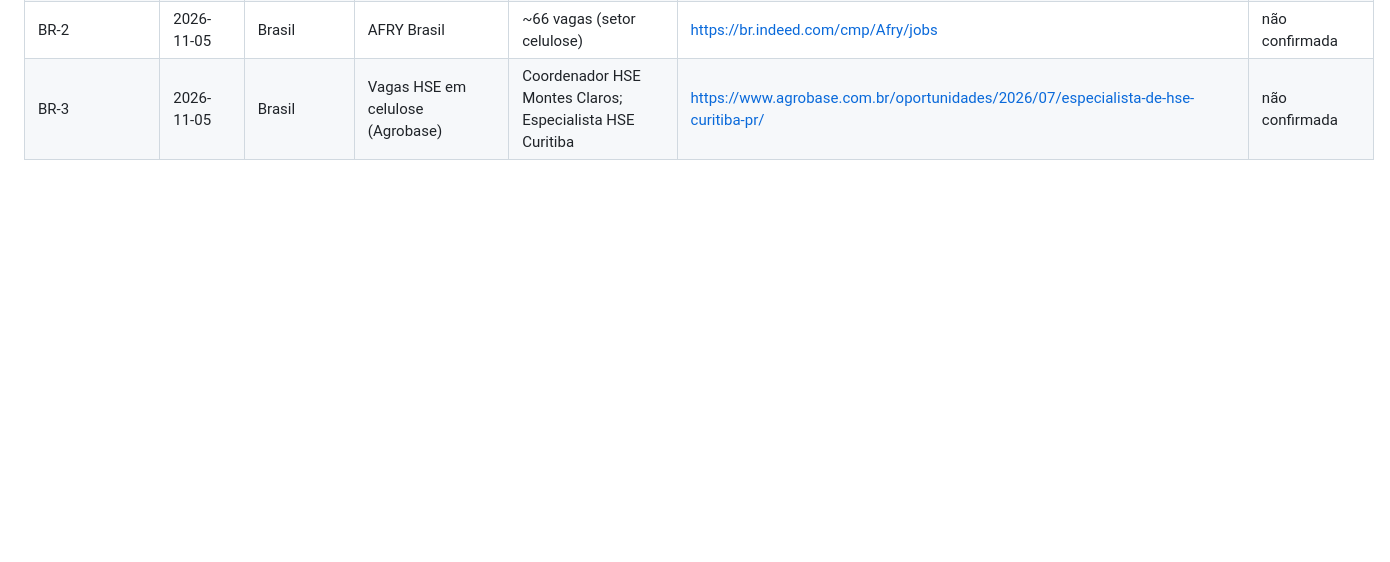
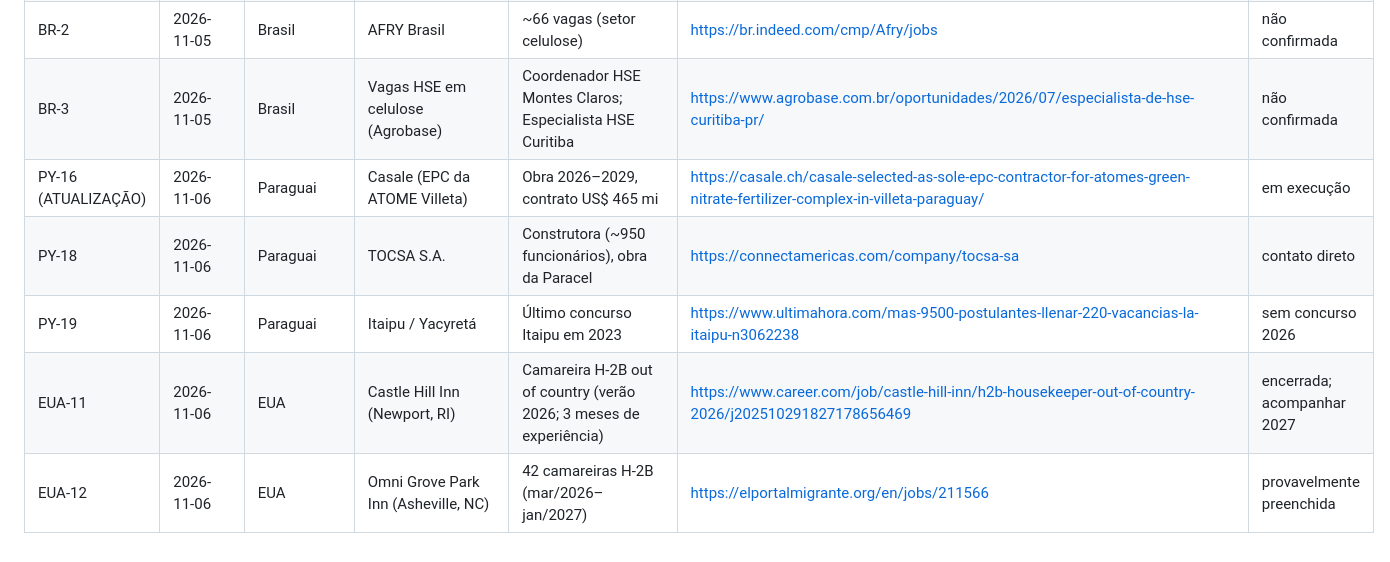
Before and after one commit to nubiaaanjos-lira/meu-bolso, a Markdown page: pesquisa-mudanca-2027/vagas-ja-apresentadas.md, the part around the change. Drawn GitHub-style; blank space fills up the shorter version.

Commit message:
Pesquisa Mudança 2027: relatório de 06/11/2026 07h51
Co-Authored-By: Claude Opus 5.5 <noreply@anthropic.com>
Claude-Session: https://claude.ai/code/session_01J69qd59nS72imHbWcCb7oi

```diff
--- a/pesquisa-mudanca-2027/vagas-ja-apresentadas.md
+++ b/pesquisa-mudanca-2027/vagas-ja-apresentadas.md
@@ -70,3 +70,8 @@ Atualize esta lista a cada pesquisa. Não repita um item, a não ser que haja no
 | BR-1 | 2026-11-05 | Brasil | Bureau Veritas do Brasil | Técnico de segurança (PB, MG, SP, RJ) | https://www.infojobs.com.br/bureau-veritas-do-brasil | não confirmada |
 | BR-2 | 2026-11-05 | Brasil | AFRY Brasil | ~66 vagas (setor celulose) | https://br.indeed.com/cmp/Afry/jobs | não confirmada |
 | BR-3 | 2026-11-05 | Brasil | Vagas HSE em celulose (Agrobase) | Coordenador HSE Montes Claros; Especialista HSE Curitiba | https://www.agrobase.com.br/oportunidades/2026/07/especialista-de-hse-curitiba-pr/ | não confirmada |
+| PY-16 (ATUALIZAÇÃO) | 2026-11-06 | Paraguai | Casale (EPC da ATOME Villeta) | Obra 2026–2029, contrato US$ 465 mi | https://casale.ch/casale-selected-as-sole-epc-contractor-for-atomes-green-nitrate-fertilizer-complex-in-villeta-paraguay/ | em execução |
+| PY-18 | 2026-11-06 | Paraguai | TOCSA S.A. | Construtora (~950 funcionários), obra da Paracel | https://connectamericas.com/company/tocsa-sa | contato direto |
+| PY-19 | 2026-11-06 | Paraguai | Itaipu / Yacyretá | Último concurso Itaipu em 2023 | https://www.ultimahora.com/mas-9500-postulantes-llenar-220-vacancias-la-itaipu-n3062238 | sem concurso 2026 |
+| EUA-11 | 2026-11-06 | EUA | Castle Hill Inn (Newport, RI) | Camareira H-2B out of country (verão 2026; 3 meses de experiência) | https://www.career.com/job/castle-hill-inn/h2b-housekeeper-out-of-country-2026/j202510291827178656469 | encerrada; acompanhar 2027 |
+| EUA-12 | 2026-11-06 | EUA | Omni Grove Park Inn (Asheville, NC) | 42 camareiras H-2B (mar/2026–jan/2027) | https://elportalmigrante.org/en/jobs/211566 | provavelmente preenchida |
```
Also changed, not shown: pesquisa-mudanca-2027/relatorios/2026-11-06-07h51.md (added, +142 -0 lines).
